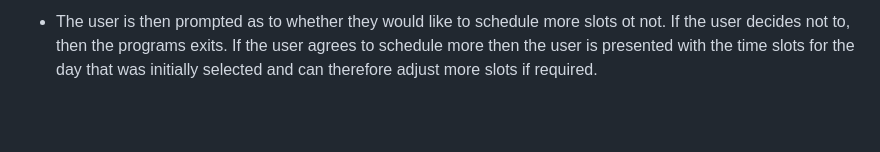
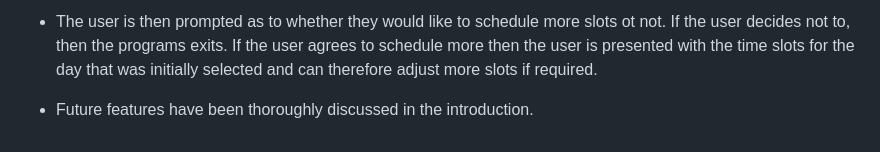
Before and after one commit to SasanTazayoni/Appointment-scheduling-system-CI-PP3, a Markdown page: README.md, the part around the change. Rendered like a GitHub page; blank space fills up the shorter version.

Commit message:
Add line for future features

```diff
--- a/README.md
+++ b/README.md
@@ -200,3 +200,5 @@ The initial flow chart was developed before the project's actual implementation,
 ![Confirmation of slot action](documentation/confirmslotaction.png) <br>
 
 * The user is then prompted as to whether they would like to schedule more slots ot not. If the user decides not to, then the programs exits. If the user agrees to schedule more then the user is presented with the time slots for the day that was initially selected and can therefore adjust more slots if required.
+
+*  Future features have been thoroughly discussed in the introduction.
```
